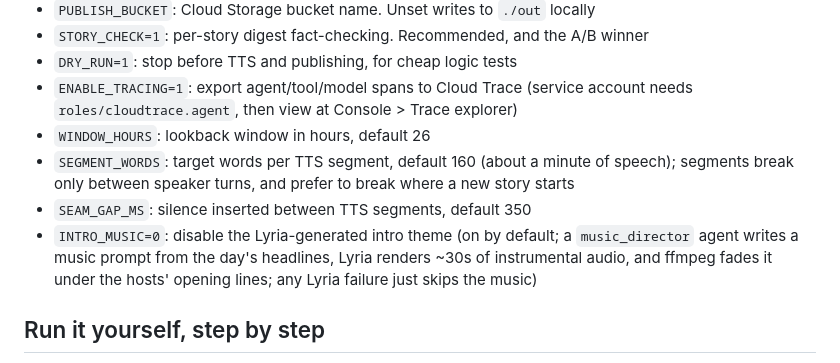
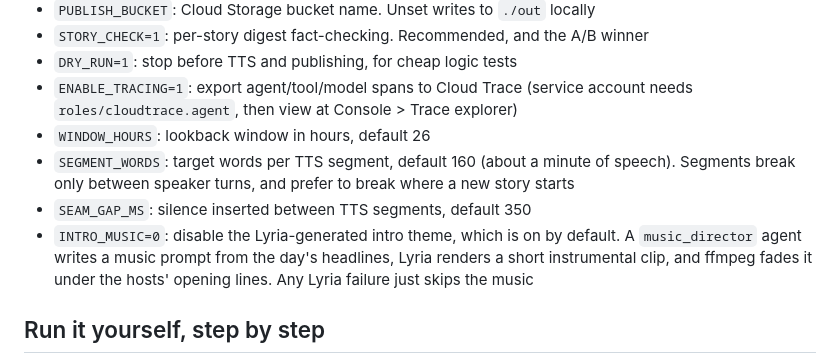
Before and after one commit to ykdojo/hacker-news-digest, a Markdown page: pipeline/README.md, the part around the change. GitHub-like rendering.

Commit message:
Break up long doc sentences

```diff
--- a/pipeline/README.md
+++ b/pipeline/README.md
@@ -21,9 +21,9 @@ Ported from the public article repo for the All Things Agentic Hackathon submiss
 - `DRY_RUN=1`: stop before TTS and publishing, for cheap logic tests
 - `ENABLE_TRACING=1`: export agent/tool/model spans to Cloud Trace (service account needs `roles/cloudtrace.agent`, then view at Console > Trace explorer)
 - `WINDOW_HOURS`: lookback window in hours, default 26
-- `SEGMENT_WORDS`: target words per TTS segment, default 160 (about a minute of speech); segments break only between speaker turns, and prefer to break where a new story starts
+- `SEGMENT_WORDS`: target words per TTS segment, default 160 (about a minute of speech). Segments break only between speaker turns, and prefer to break where a new story starts
 - `SEAM_GAP_MS`: silence inserted between TTS segments, default 350
-- `INTRO_MUSIC=0`: disable the Lyria-generated intro theme (on by default; a `music_director` agent writes a music prompt from the day's headlines, Lyria renders ~30s of instrumental audio, and ffmpeg fades it under the hosts' opening lines; any Lyria failure just skips the music)
+- `INTRO_MUSIC=0`: disable the Lyria-generated intro theme, which is on by default. A `music_director` agent writes a music prompt from the day's headlines, Lyria renders a short instrumental clip, and ffmpeg fades it under the hosts' opening lines. Any Lyria failure just skips the music
 
 ## Run it yourself, step by step
 
```
Also changed, not shown: architecture.md (+1 -1 lines).
